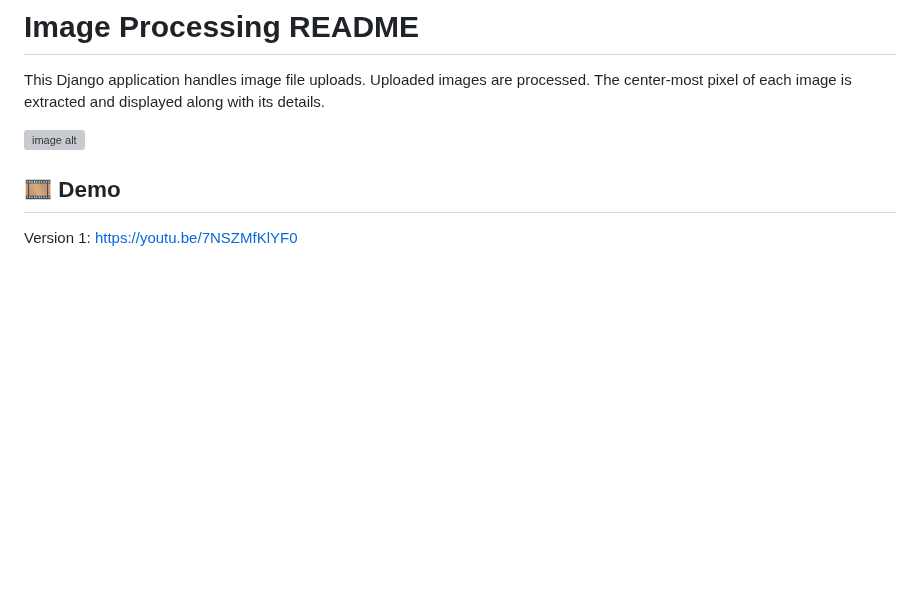
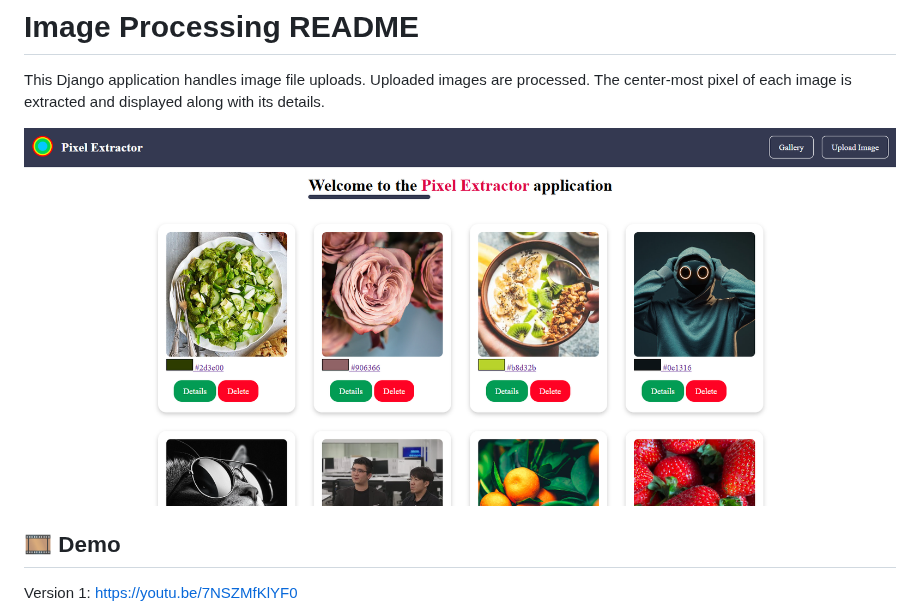
Before and after one commit to mpethamotaung/Image-Processing, a Markdown page: README.md, the part around the change. Rendered like a GitHub page; blank space fills up the shorter version; grey boxes are pictures that could not be loaded.

```diff
--- a/README.md
+++ b/README.md
@@ -2,7 +2,7 @@
 
 This Django application handles image file uploads. Uploaded images are processed. The center-most pixel of each image is extracted and displayed along with its details.
 
-![image alt]([image_url](https://github.com/mpethamotaung/Image-Processing/blob/0ae575db153d1a3a3fbdab61d73e8b071259f211/Pixel%20Extractor.png))
+![image alt](https://github.com/mpethamotaung/Image-Processing/blob/0ae575db153d1a3a3fbdab61d73e8b071259f211/Pixel%20Extractor.png)
 
 ## 🎞️ Demo
 Version 1: https://youtu.be/7NSZMfKlYF0
```
